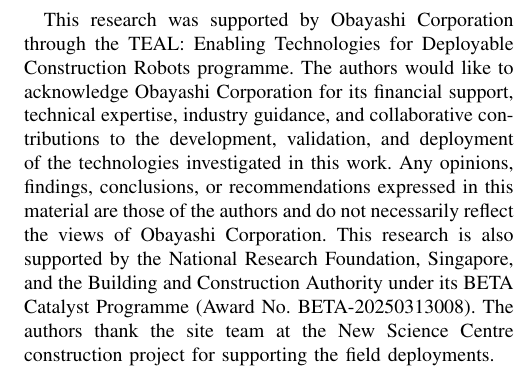
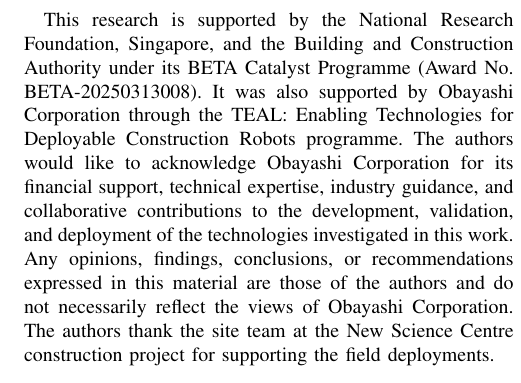
Before and after one commit to ShashikaHDS/TEAL-Conf-paper_GIT_repo, a LaTeX paper (conference_101719.tex): part of one column of page 8 of 8, cut so that both start at the same text. Compiled offline with pdfLaTeX.

Commit message:
Put the NRF and BCA support first in the acknowledgment

```diff
--- a/conference_101719.tex
+++ b/conference_101719.tex
@@ -389,7 +389,7 @@
 % TODO review this drafted conclusion
 
 \section*{Acknowledgment}
-This research was supported by Obayashi Corporation through the TEAL: Enabling Technologies for Deployable Construction Robots programme. The authors would like to acknowledge Obayashi Corporation for its financial support, technical expertise, industry guidance, and collaborative contributions to the development, validation, and deployment of the technologies investigated in this work. Any opinions, findings, conclusions, or recommendations expressed in this material are those of the authors and do not necessarily reflect the views of Obayashi Corporation. This research is also supported by the National Research Foundation, Singapore, and the Building and Construction Authority under its BETA Catalyst Programme (Award No.\ BETA-20250313008). The authors thank the site team at the New Science Centre construction project for supporting the field deployments.
+This research is supported by the National Research Foundation, Singapore, and the Building and Construction Authority under its BETA Catalyst Programme (Award No.\ BETA-20250313008). It was also supported by Obayashi Corporation through the TEAL: Enabling Technologies for Deployable Construction Robots programme. The authors would like to acknowledge Obayashi Corporation for its financial support, technical expertise, industry guidance, and collaborative contributions to the development, validation, and deployment of the technologies investigated in this work. Any opinions, findings, conclusions, or recommendations expressed in this material are those of the authors and do not necessarily reflect the views of Obayashi Corporation. The authors thank the site team at the New Science Centre construction project for supporting the field deployments.
 \bibliographystyle{IEEEtran}
 \bibliography{ref}
 
```
